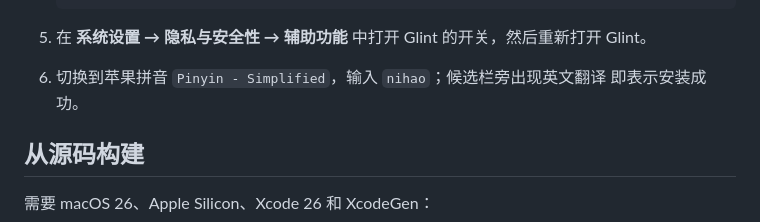
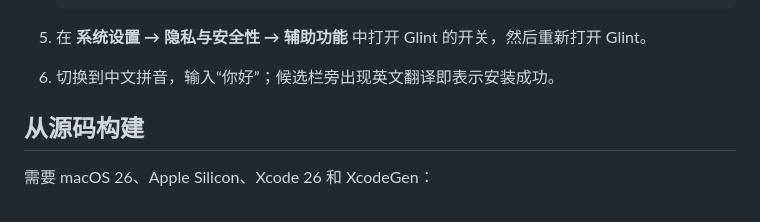
Before and after one commit to jsogn/Glint, a Markdown page: README.md, the part around the change. GitHub-like rendering.

Commit message:
Clarify installation verification step

```diff
--- a/README.md
+++ b/README.md
@@ -68,8 +68,7 @@ Glint 支持单词、短语和短句。单词会尽量给出简洁、常用的
 
 5. 在 **系统设置 → 隐私与安全性 → 辅助功能** 中打开 Glint 的开关，然后重新打开
    Glint。
-6. 切换到苹果拼音 `Pinyin - Simplified`，输入 `nihao`；候选栏旁出现英文翻译
-   即表示安装成功。
+6. 切换到中文拼音，输入“你好”；候选栏旁出现英文翻译即表示安装成功。
 
 ## 从源码构建
 
```
